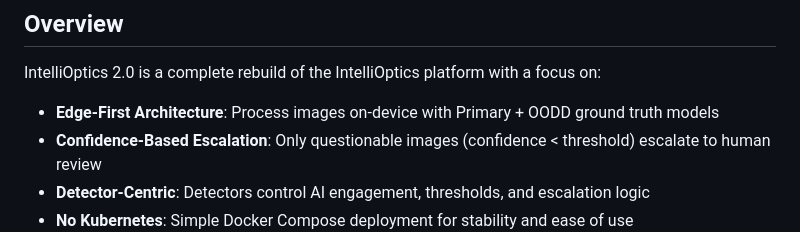
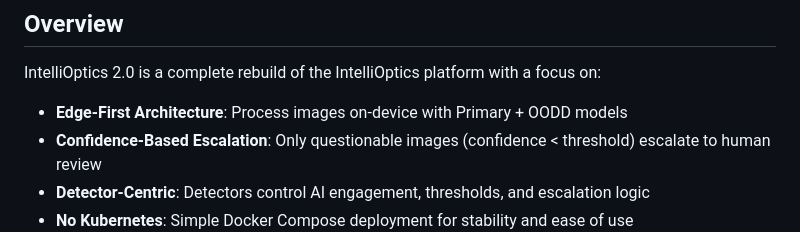
Before and after one commit to thamain1/IntelliOptics-2.0, a Markdown page: docs/README.md, the part around the change. Rendered like a GitHub page.

Commit message:
Fix formatting in README.md for Edge-First Architecture
Updated description language

```diff
--- a/docs/README.md
+++ b/docs/README.md
@@ -8,7 +8,7 @@
 
 IntelliOptics 2.0 is a complete rebuild of the IntelliOptics platform with a focus on:
 
-- **Edge-First Architecture**: Process images on-device with Primary + OODD ground truth models
+- **Edge-First Architecture**: Process images on-device with Primary + OODD models
 - **Confidence-Based Escalation**: Only questionable images (confidence < threshold) escalate to human review
 - **Detector-Centric**: Detectors control AI engagement, thresholds, and escalation logic
 - **No Kubernetes**: Simple Docker Compose deployment for stability and ease of use
```
